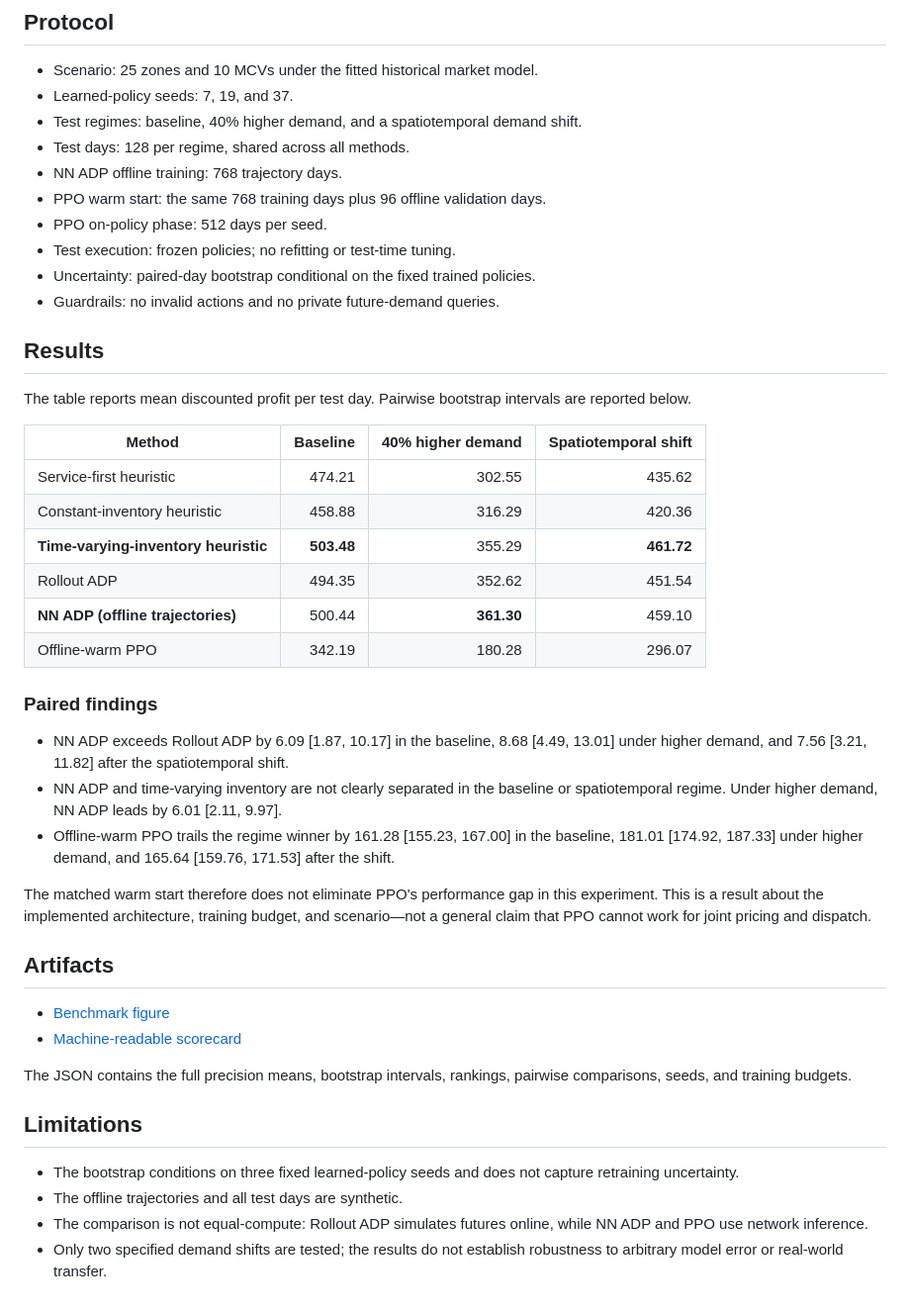
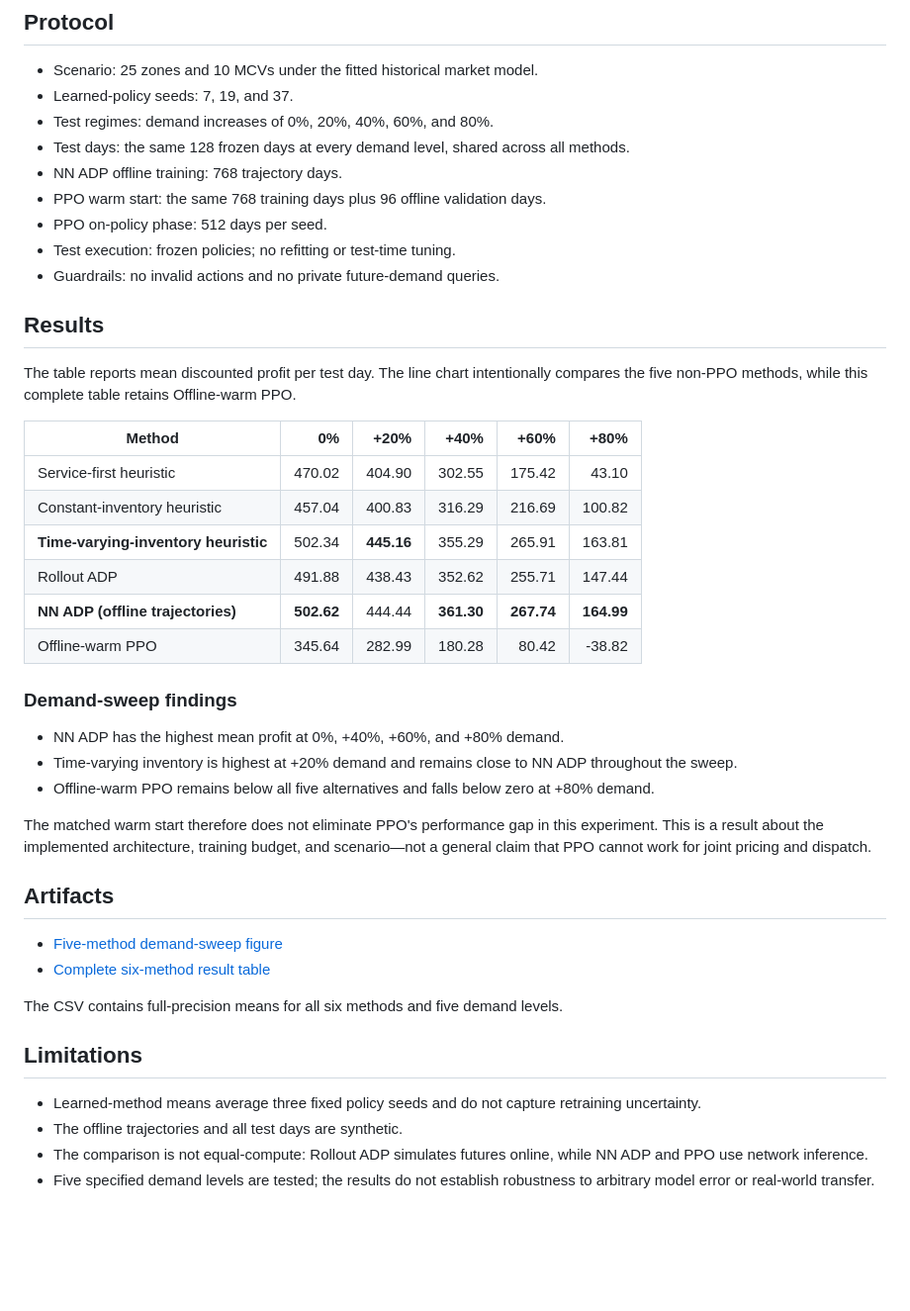
Before and after one commit to dxzz123/RL-Project, a Markdown page: docs/studies/13_offline_warm_ppo.md, the part around the change. Shown at 99% size. Rendered like a GitHub page; blank space fills up the shorter version.

Commit message:
Replace Study 13 with 0-80 demand sweep
Updated test regimes and results for offline warm PPO analysis, including demand levels and performance metrics.

```diff
--- a/docs/studies/13_offline_warm_ppo.md
+++ b/docs/studies/13_offline_warm_ppo.md
@@ -38,46 +38,45 @@ This definition supersedes the older inventory-imitation PPO warm start for the
 
 - Scenario: 25 zones and 10 MCVs under the fitted historical market model.
 - Learned-policy seeds: 7, 19, and 37.
-- Test regimes: baseline, 40% higher demand, and a spatiotemporal demand shift.
-- Test days: 128 per regime, shared across all methods.
+- Test regimes: demand increases of 0%, 20%, 40%, 60%, and 80%.
+- Test days: the same 128 frozen days at every demand level, shared across all methods.
 - NN ADP offline training: 768 trajectory days.
 - PPO warm start: the same 768 training days plus 96 offline validation days.
 - PPO on-policy phase: 512 days per seed.
 - Test execution: frozen policies; no refitting or test-time tuning.
-- Uncertainty: paired-day bootstrap conditional on the fixed trained policies.
 - Guardrails: no invalid actions and no private future-demand queries.
 
 ## Results
 
-The table reports mean discounted profit per test day. Pairwise bootstrap intervals are reported below.
+The table reports mean discounted profit per test day. The line chart intentionally compares the five non-PPO methods, while this complete table retains Offline-warm PPO.
 
-| Method | Baseline | 40% higher demand | Spatiotemporal shift |
-|---|---:|---:|---:|
-| Service-first heuristic | 474.21 | 302.55 | 435.62 |
-| Constant-inventory heuristic | 458.88 | 316.29 | 420.36 |
-| **Time-varying-inventory heuristic** | **503.48** | 355.29 | **461.72** |
-| Rollout ADP | 494.35 | 352.62 | 451.54 |
-| **NN ADP (offline trajectories)** | 500.44 | **361.30** | 459.10 |
-| Offline-warm PPO | 342.19 | 180.28 | 296.07 |
+| Method | 0% | +20% | +40% | +60% | +80% |
+|---|---:|---:|---:|---:|---:|
+| Service-first heuristic | 470.02 | 404.90 | 302.55 | 175.42 | 43.10 |
+| Constant-inventory heuristic | 457.04 | 400.83 | 316.29 | 216.69 | 100.82 |
+| **Time-varying-inventory heuristic** | 502.34 | **445.16** | 355.29 | 265.91 | 163.81 |
+| Rollout ADP | 491.88 | 438.43 | 352.62 | 255.71 | 147.44 |
+| **NN ADP (offline trajectories)** | **502.62** | 444.44 | **361.30** | **267.74** | **164.99** |
+| Offline-warm PPO | 345.64 | 282.99 | 180.28 | 80.42 | -38.82 |
 
-### Paired findings
+### Demand-sweep findings
 
-- NN ADP exceeds Rollout ADP by 6.09 [1.87, 10.17] in the baseline, 8.68 [4.49, 13.01] under higher demand, and 7.56 [3.21, 11.82] after the spatiotemporal shift.
-- NN ADP and time-varying inventory are not clearly separated in the baseline or spatiotemporal regime. Under higher demand, NN ADP leads by 6.01 [2.11, 9.97].
-- Offline-warm PPO trails the regime winner by 161.28 [155.23, 167.00] in the baseline, 181.01 [174.92, 187.33] under higher demand, and 165.64 [159.76, 171.53] after the shift.
+- NN ADP has the highest mean profit at 0%, +40%, +60%, and +80% demand.
+- Time-varying inventory is highest at +20% demand and remains close to NN ADP throughout the sweep.
+- Offline-warm PPO remains below all five alternatives and falls below zero at +80% demand.
 
 The matched warm start therefore does not eliminate PPO's performance gap in this experiment. This is a result about the implemented architecture, training budget, and scenario—not a general claim that PPO cannot work for joint pricing and dispatch.
 
 ## Artifacts
 
-- [Benchmark figure](../assets/offline_warm_ppo_benchmark.png)
-- [Machine-readable scorecard](../results/offline_warm_ppo_benchmark_summary.json)
+- [Five-method demand-sweep figure](../assets/demand_sweep_0_80_five_methods.png)
+- [Complete six-method result table](../results/demand_sweep_0_80_six_methods.csv)
 
-The JSON contains the full precision means, bootstrap intervals, rankings, pairwise comparisons, seeds, and training budgets.
+The CSV contains full-precision means for all six methods and five demand levels.
 
 ## Limitations
 
-- The bootstrap conditions on three fixed learned-policy seeds and does not capture retraining uncertainty.
+- Learned-method means average three fixed policy seeds and do not capture retraining uncertainty.
 - The offline trajectories and all test days are synthetic.
 - The comparison is not equal-compute: Rollout ADP simulates futures online, while NN ADP and PPO use network inference.
-- Only two specified demand shifts are tested; the results do not establish robustness to arbitrary model error or real-world transfer.
+- Five specified demand levels are tested; the results do not establish robustness to arbitrary model error or real-world transfer.
```
